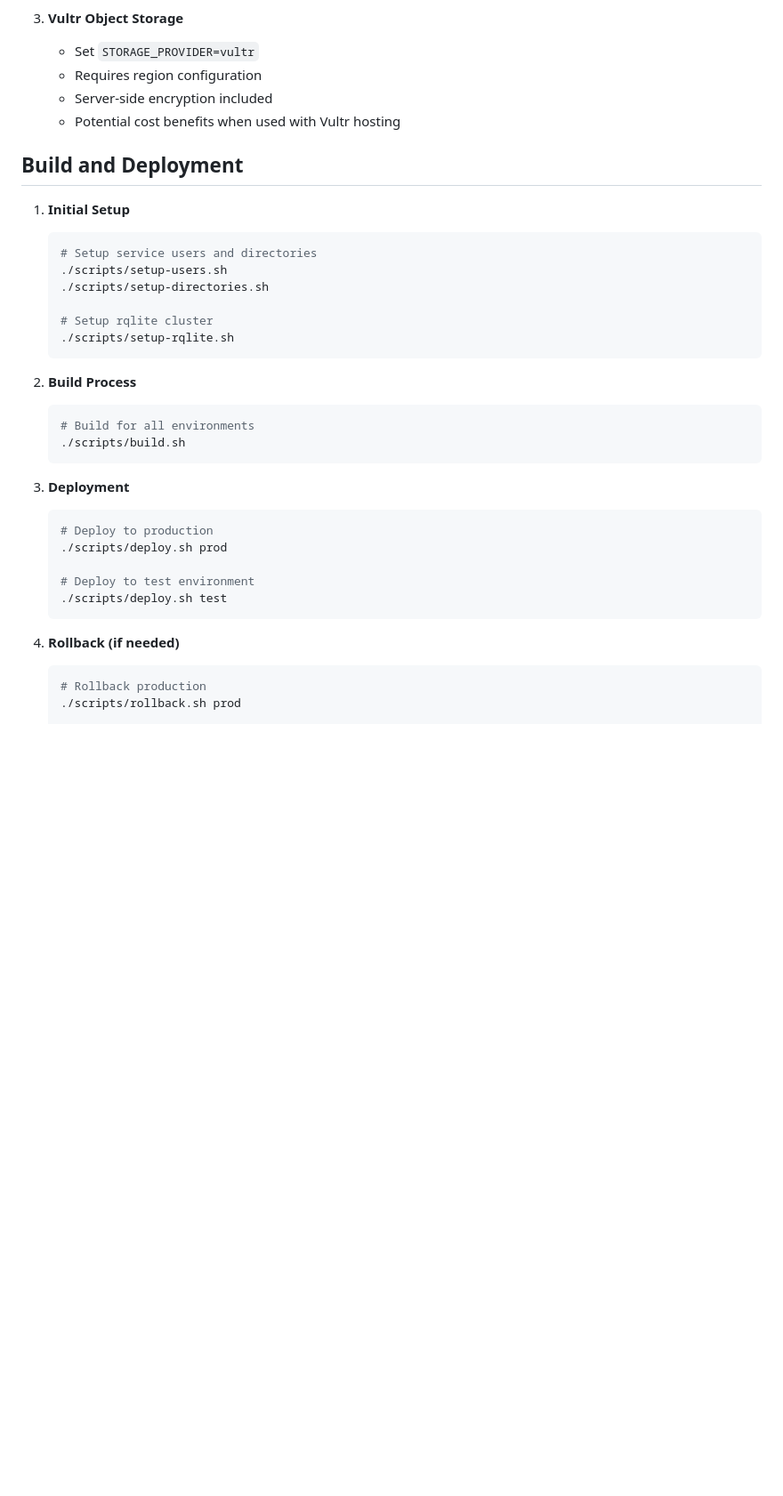
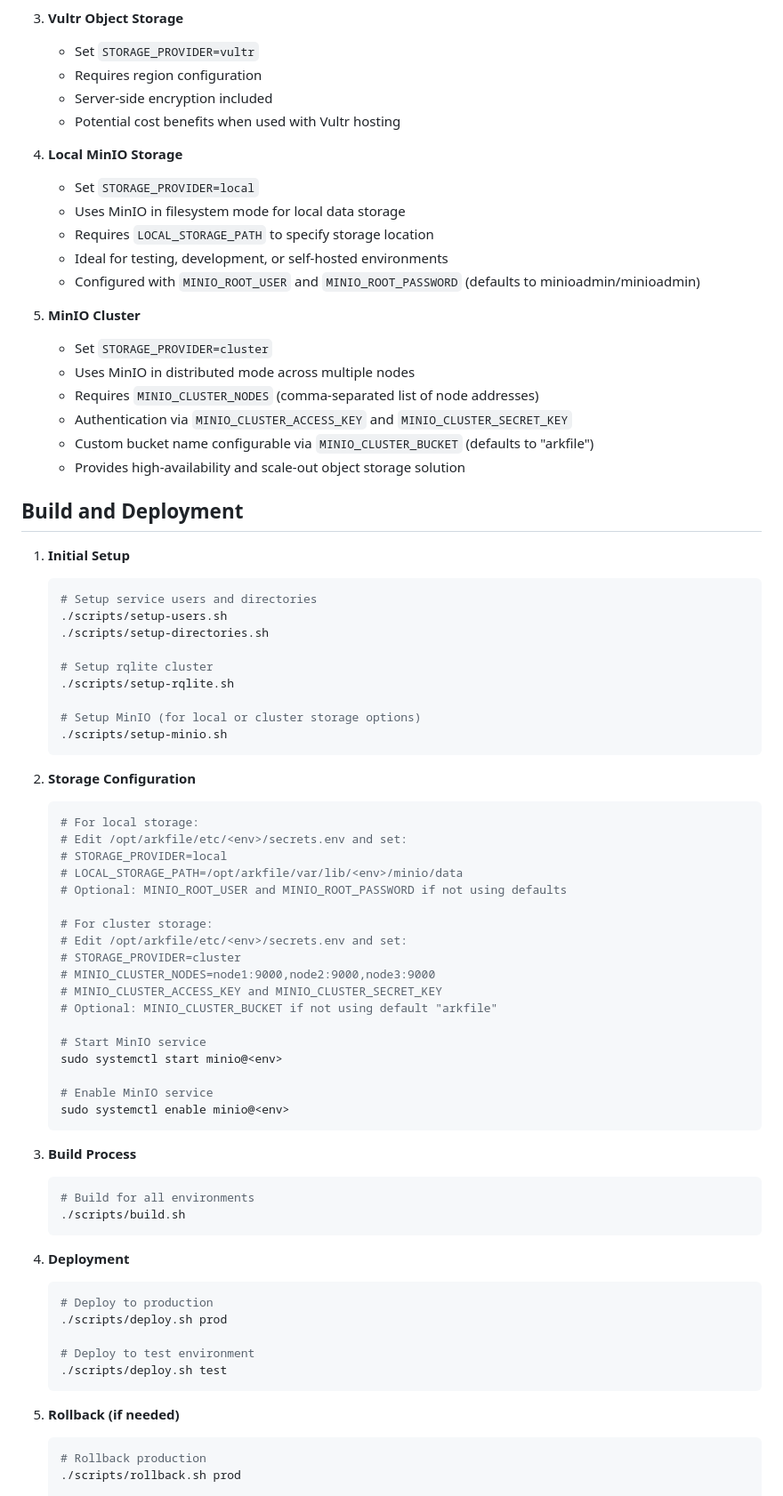
Before and after one commit to arkfile/Arkfile, a Markdown page: README.md, the part around one of its changes. Shown at 89% size. Drawn GitHub-style; blank space fills up the shorter version.

````diff
--- a/README.md
+++ b/README.md
@@ -139,6 +155,21 @@ The application supports multiple S3-compatible storage providers:
    - Server-side encryption included
    - Potential cost benefits when used with Vultr hosting
 
+4. **Local MinIO Storage**
+   - Set `STORAGE_PROVIDER=local`
+   - Uses MinIO in filesystem mode for local data storage
+   - Requires `LOCAL_STORAGE_PATH` to specify storage location
+   - Ideal for testing, development, or self-hosted environments
+   - Configured with `MINIO_ROOT_USER` and `MINIO_ROOT_PASSWORD` (defaults to minioadmin/minioadmin)
+
+5. **MinIO Cluster**
+   - Set `STORAGE_PROVIDER=cluster`
+   - Uses MinIO in distributed mode across multiple nodes
+   - Requires `MINIO_CLUSTER_NODES` (comma-separated list of node addresses)
+   - Authentication via `MINIO_CLUSTER_ACCESS_KEY` and `MINIO_CLUSTER_SECRET_KEY`
+   - Custom bucket name configurable via `MINIO_CLUSTER_BUCKET` (defaults to "arkfile")
+   - Provides high-availability and scale-out object storage solution
+
 ## Build and Deployment
 
 1. **Initial Setup**
@@ -149,15 +180,40 @@ The application supports multiple S3-compatible storage providers:
 
    # Setup rqlite cluster
    ./scripts/setup-rqlite.sh
+
+   # Setup MinIO (for local or cluster storage options)
+   ./scripts/setup-minio.sh
    ```
 
-2. **Build Process**
+2. **Storage Configuration**
+   ```bash
+   # For local storage:
+   # Edit /opt/arkfile/etc/<env>/secrets.env and set:
+   # STORAGE_PROVIDER=local
+   # LOCAL_STORAGE_PATH=/opt/arkfile/var/lib/<env>/minio/data
+   # Optional: MINIO_ROOT_USER and MINIO_ROOT_PASSWORD if not using defaults
+
+   # For cluster storage:
+   # Edit /opt/arkfile/etc/<env>/secrets.env and set:
+   # STORAGE_PROVIDER=cluster
+   # MINIO_CLUSTER_NODES=node1:9000,node2:9000,node3:9000
+   # MINIO_CLUSTER_ACCESS_KEY and MINIO_CLUSTER_SECRET_KEY
+   # Optional: MINIO_CLUSTER_BUCKET if not using default "arkfile"
+
+   # Start MinIO service
+   sudo systemctl start minio@<env>
+
+   # Enable MinIO service
+   sudo systemctl enable minio@<env>
+   ```
+
+3. **Build Process**
    ```bash
    # Build for all environments
    ./scripts/build.sh
    ```
 
-3. **Deployment**
+4. **Deployment**
    ```bash
    # Deploy to production
    ./scripts/deploy.sh prod
@@ -166,7 +222,7 @@ The application supports multiple S3-compatible storage providers:
    ./scripts/deploy.sh test
    ```
 
-4. **Rollback (if needed)**
+5. **Rollback (if needed)**
    ```bash
    # Rollback production
    ./scripts/rollback.sh prod
````
Also changed, not shown: other parts of README.md (+28 -4 lines).
